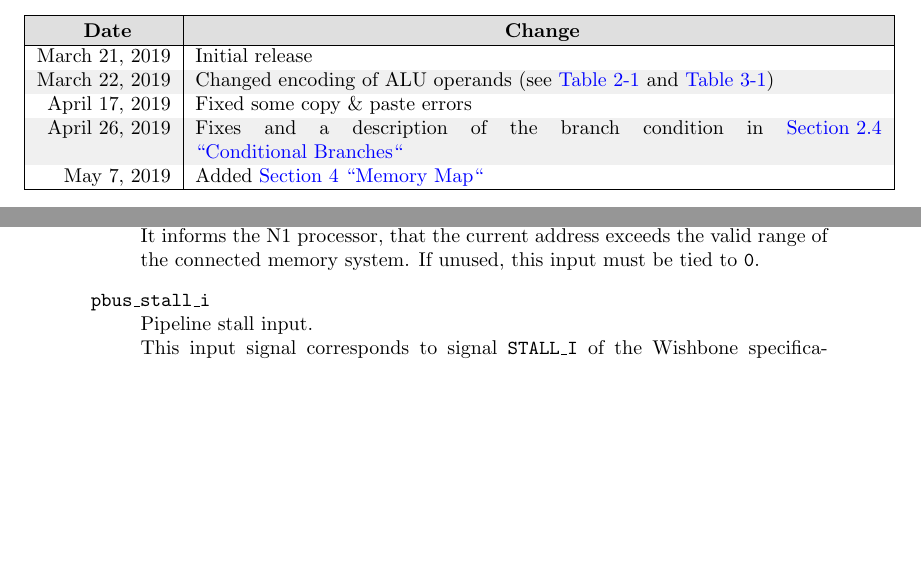
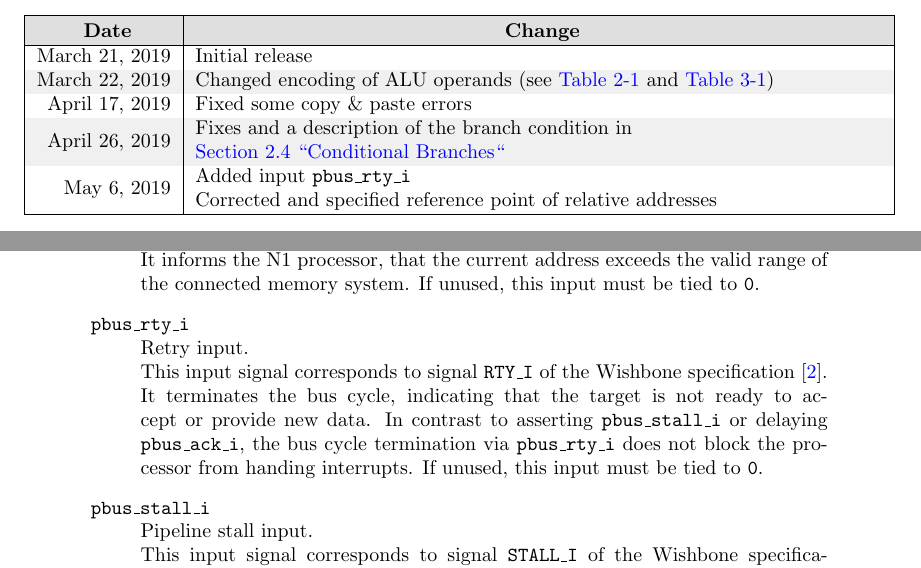
Before and after one commit to hotwolf/N1, a LaTeX document (doc/src/N1_manual.tex, which reads doc/src/N1_history.tex, doc/src/N1_integration.tex): two parts of pages 2 and 26 of 33 before the commit and two parts of pages 2 and 25 of 32 after it, joined at a grey line, cut so that both start at the same text, the shorter picture padded with empty space. Compiled offline with pdfLaTeX.

Commit message:
work in progress

```diff
--- a/doc/src/N1_history.tex
+++ b/doc/src/N1_history.tex
@@ -49,12 +50,35 @@
     \hline
     \endlastfoot
     %Revisions
-     March 21, 2019 & Initial release \\
-     March 22, 2019 & Changed encoding of ALU operands
-     (see \tabref{opcodes:alu:operators} and \tabref{words:list})  \\
-     April 17, 2019 & Fixed some copy \& paste errors \\
-     April 26, 2019 & Fixes and a description of the branch condition in \secref{opcodes:branch} \\
-    \today          & Added \secref{memmap} \\
+    March 21, 2019 &
+    \makecell[l]{
+      Initial release
+    } \\
+
+    March 22, 2019 &
+    \makecell[l]{
+      Changed encoding of ALU operands
+      (see \tabref{opcodes:alu:operators} and \tabref{words:list})
+    } \\
+
+    April 17, 2019 &
+    \makecell[l]{
+      Fixed some copy \& paste errors
+    } \\
+
+    April 26, 2019 &
+    \makecell[l]{
+       Fixes and a description of the branch condition in \\
+      \secref{opcodes:branch}
+    } \\
+
+    May    6, 2019 &
+    \makecell[l]{
+      Added input \texttt{pbus\_rty\_i} \\
+      Corrected and specified reference point of relative addresses
+    } \\
+
+    %\today          & Added \secref{memmap} \\
   \end{longtable}
 \end{center}
 \endgroup
--- a/doc/src/N1_integration.tex
+++ b/doc/src/N1_integration.tex
@@ -151,6 +151,13 @@ All signals comply to the \gls{wb} protocoll~\cite{wishbone}.
   memory system.
   If unused, this input must be tied to \texttt{0}.
 
+\item[\texttt{pbus\_rty\_i}] Retry input. \\
+  This input signal corresponds to signal \texttt{RTY\_I} of the Wishbone specification~\cite{wishbone}.
+  It terminates the bus cycle, indicating that the target is not ready to accept or provide new data.
+  In contrast to asserting \texttt{pbus\_stall\_i} or delaying \texttt{pbus\_ack\_i}, the bus cycle termination
+  via \texttt{pbus\_rty\_i} does not block the processor from handing interrupts.
+  If unused, this input must be tied to \texttt{0}.
+
 \item[\texttt{pbus\_stall\_i}] Pipeline stall input. \\
   This input signal corresponds to signal \texttt{STALL\_I} of the Wishbone specification~\cite{wishbone}.
   If unused, this input must be tied to \texttt{0}.
```
Also changed, not shown: doc/src/N1_manual.tex (+1 -1 lines), doc/src/N1_opcodes.tex (+1 -0 lines), doc/src/N1_words.tex (+1 -1 lines), doc/N1_manual.pdf, doc/src/N1_history.tex (3 more changed lines), 7 other files.
